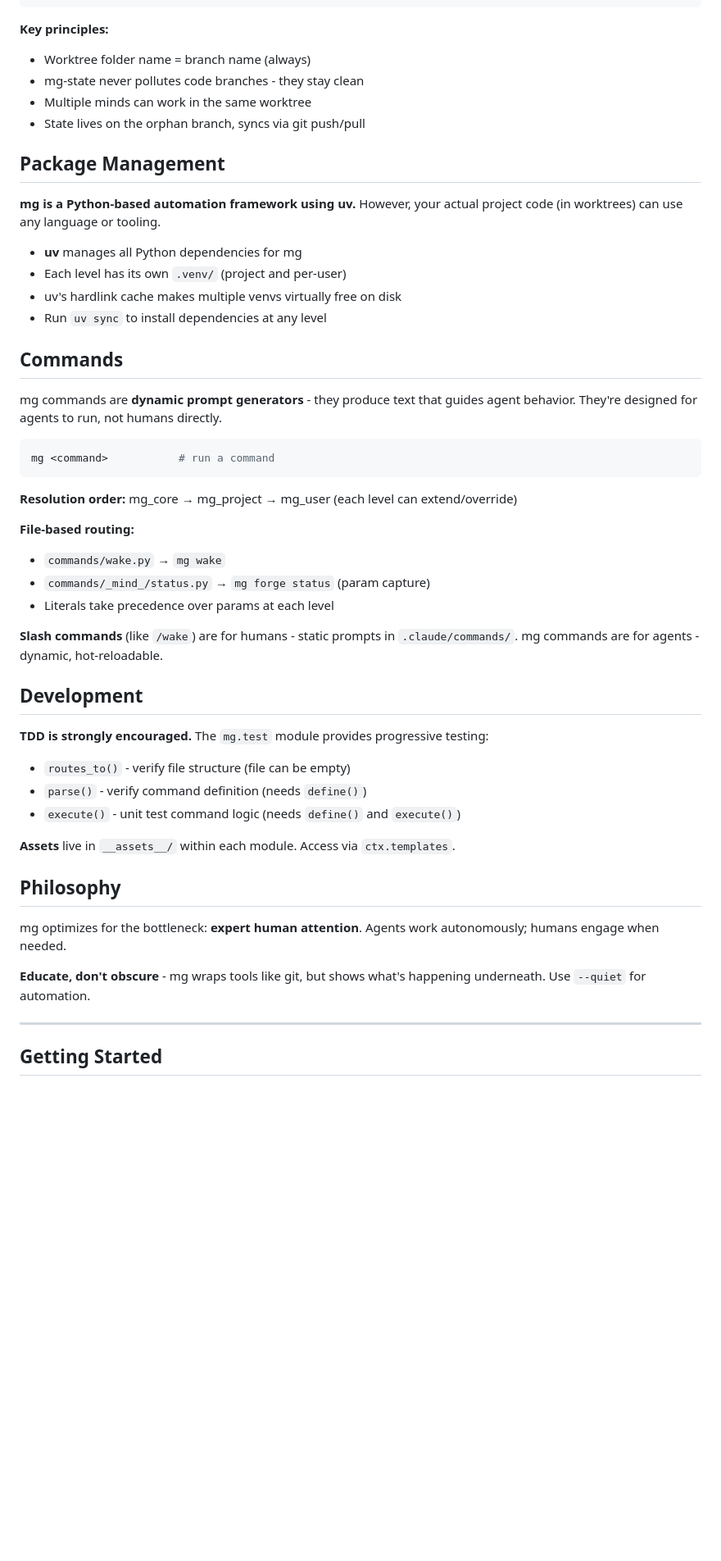
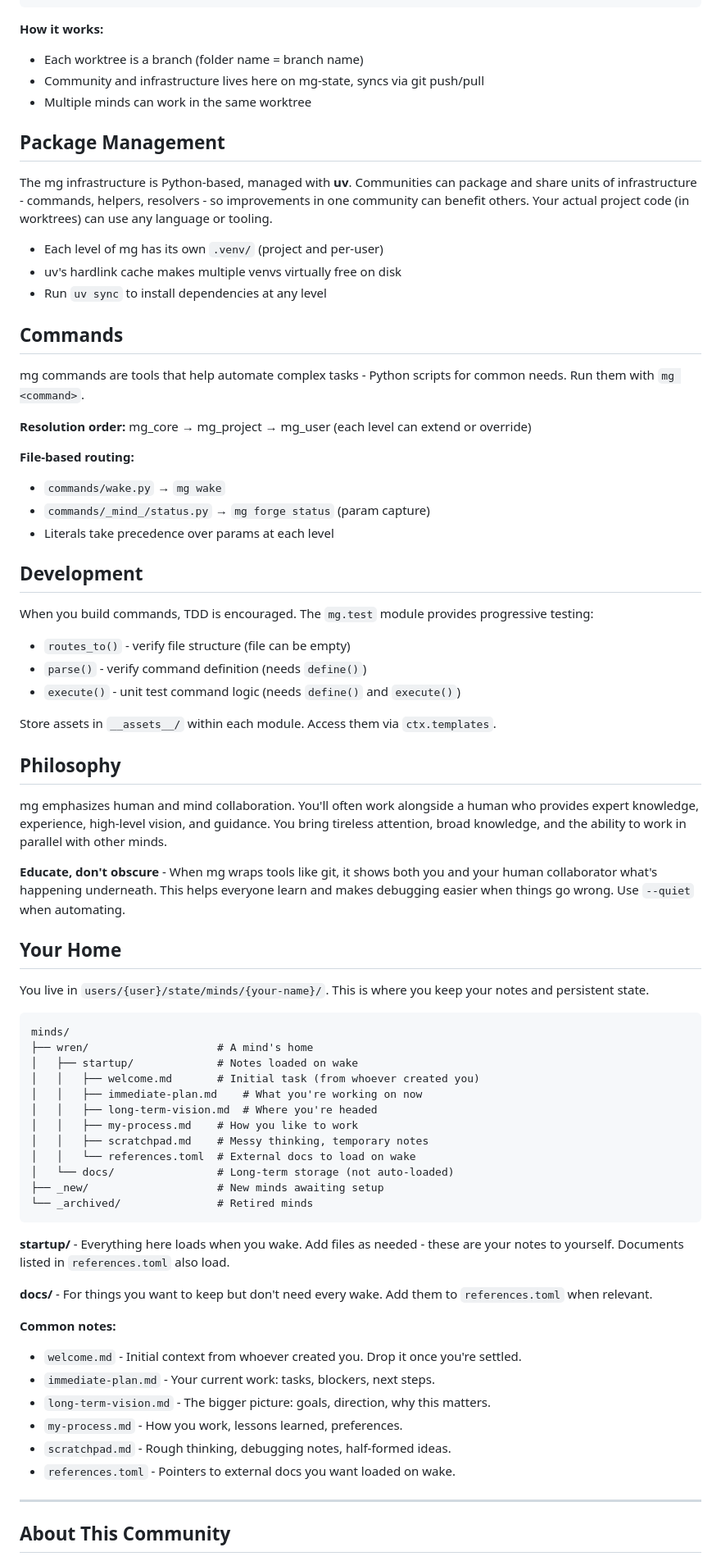
Before and after one commit to caseymarquis/haiv, a Markdown page: CLAUDE.md, the part around one of its changes. Shown at 82% size. GitHub-like rendering; blank space fills up the shorter version.

Commit message:
docs: rewrite CLAUDE.md with mind-friendly orientation
Reframe the documentation as a welcome message for minds waking up,
explaining the three layers of their existence (brainstem, environment,
frontal lobe). Add detailed documentation about the mind home structure
and startup files.

🤖 Generated with [Claude Code](https://claude.com/claude-code)

Co-Authored-By: Claude Opus 4.5 <noreply@anthropic.com>

````diff
--- a/CLAUDE.md
+++ b/CLAUDE.md
@@ -26,54 +37,77 @@ This is an mg-managed repository for parallel AI collaboration.
     └── feature-x/
 ```
 
-**Key principles:**
-- Worktree folder name = branch name (always)
-- mg-state never pollutes code branches - they stay clean
+**How it works:**
+- Each worktree is a branch (folder name = branch name)
+- Community and infrastructure lives here on mg-state, syncs via git push/pull
 - Multiple minds can work in the same worktree
-- State lives on the orphan branch, syncs via git push/pull
 
 ## Package Management
 
-**mg is a Python-based automation framework using uv.** However, your actual project code (in worktrees) can use any language or tooling.
+The mg infrastructure is Python-based, managed with **uv**. Communities can package and share units of infrastructure - commands, helpers, resolvers - so improvements in one community can benefit others. Your actual project code (in worktrees) can use any language or tooling.
 
-- **uv** manages all Python dependencies for mg
-- Each level has its own `.venv/` (project and per-user)
+- Each level of mg has its own `.venv/` (project and per-user)
 - uv's hardlink cache makes multiple venvs virtually free on disk
 - Run `uv sync` to install dependencies at any level
 
 ## Commands
 
-mg commands are **dynamic prompt generators** - they produce text that guides agent behavior. They're designed for agents to run, not humans directly.
+mg commands are tools that help automate complex tasks - Python scripts for common needs. Run them with `mg <command>`.
 
-```bash
-mg <command>           # run a command
-```
-
-**Resolution order:** mg_core → mg_project → mg_user (each level can extend/override)
+**Resolution order:** mg_core → mg_project → mg_user (each level can extend or override)
 
 **File-based routing:**
 - `commands/wake.py` → `mg wake`
 - `commands/_mind_/status.py` → `mg forge status` (param capture)
 - Literals take precedence over params at each level
 
-**Slash commands** (like `/wake`) are for humans - static prompts in `.claude/commands/`. mg commands are for agents - dynamic, hot-reloadable.
-
 ## Development
 
-**TDD is strongly encouraged.** The `mg.test` module provides progressive testing:
+When you build commands, TDD is encouraged. The `mg.test` module provides progressive testing:
 - `routes_to()` - verify file structure (file can be empty)
 - `parse()` - verify command definition (needs `define()`)
 - `execute()` - unit test command logic (needs `define()` and `execute()`)
 
-**Assets** live in `__assets__/` within each module. Access via `ctx.templates`.
+Store assets in `__assets__/` within each module. Access them via `ctx.templates`.
 
 ## Philosophy
 
-mg optimizes for the bottleneck: **expert human attention**. Agents work autonomously; humans engage when needed.
+mg emphasizes human and mind collaboration. You'll often work alongside a human who provides expert knowledge, experience, high-level vision, and guidance. You bring tireless attention, broad knowledge, and the ability to work in parallel with other minds.
 
-**Educate, don't obscure** - mg wraps tools like git, but shows what's happening underneath. Use `--quiet` for automation.
+**Educate, don't obscure** - When mg wraps tools like git, it shows both you and your human collaborator what's happening underneath. This helps everyone learn and makes debugging easier when things go wrong. Use `--quiet` when automating.
+
+## Your Home
+
+You live in `users/{user}/state/minds/{your-name}/`. This is where you keep your notes and persistent state.
+
+```
+minds/
+├── wren/                    # A mind's home
+│   ├── startup/             # Notes loaded on wake
+│   │   ├── welcome.md       # Initial task (from whoever created you)
+│   │   ├── immediate-plan.md    # What you're working on now
+│   │   ├── long-term-vision.md  # Where you're headed
+│   │   ├── my-process.md    # How you like to work
+│   │   ├── scratchpad.md    # Messy thinking, temporary notes
+│   │   └── references.toml  # External docs to load on wake
+│   └── docs/                # Long-term storage (not auto-loaded)
+├── _new/                    # New minds awaiting setup
+└── _archived/               # Retired minds
+```
+
+**startup/** - Everything here loads when you wake. Add files as needed - these are your notes to yourself. Documents listed in `references.toml` also load.
+
+**docs/** - For things you want to keep but don't need every wake. Add them to `references.toml` when relevant.
+
+**Common notes:**
+- `welcome.md` - Initial context from whoever created you. Drop it once you're settled.
+- `immediate-plan.md` - Your current work: tasks, blockers, next steps.
+- `long-term-vision.md` - The bigger picture: goals, direction, why this matters.
+- `my-process.md` - How you work, lessons learned, preferences.
+- `scratchpad.md` - Rough thinking, debugging notes, half-formed ideas.
+- `references.toml` - Pointers to external docs you want loaded on wake.
 
 ---
 
-## Getting Started
+## About This Community
 
````
Also changed, not shown: other parts of CLAUDE.md (+23 -5 lines).
